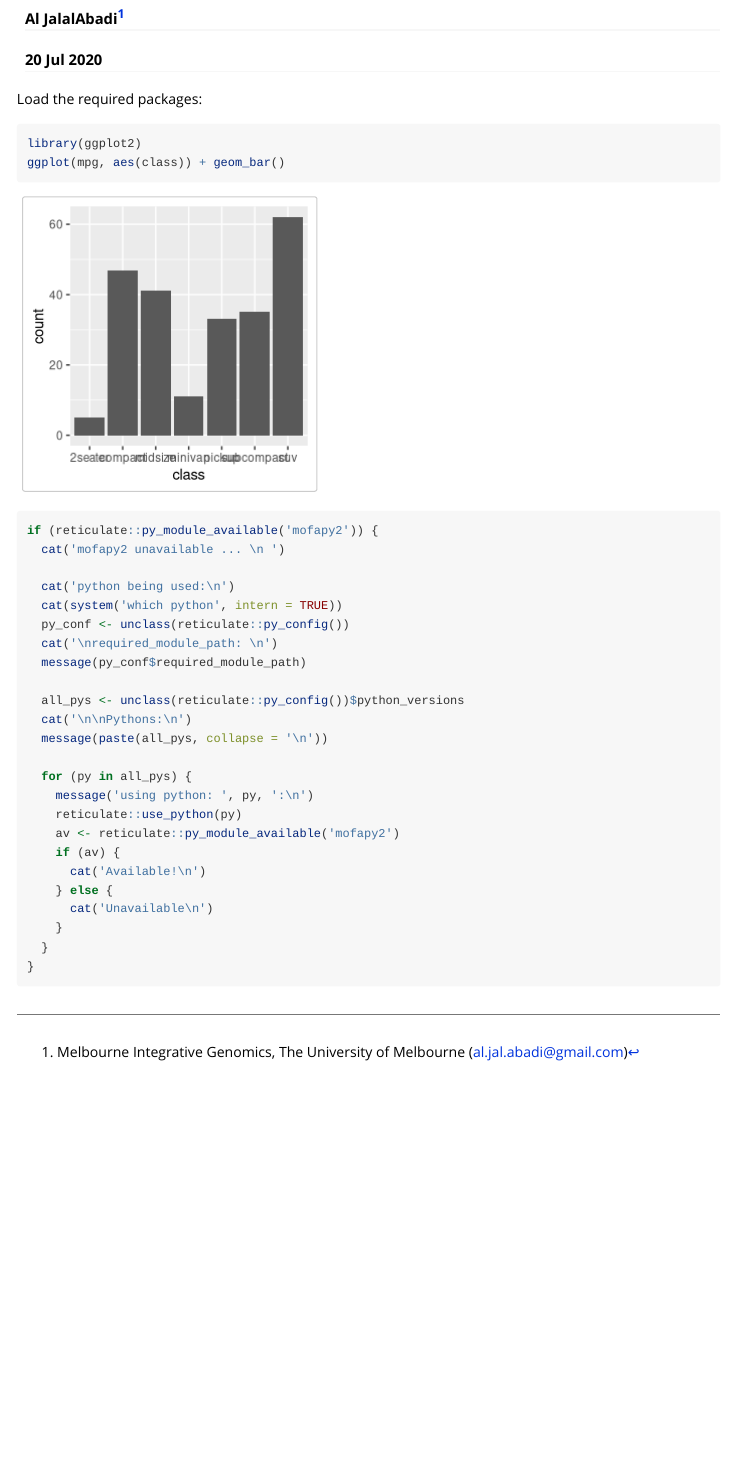
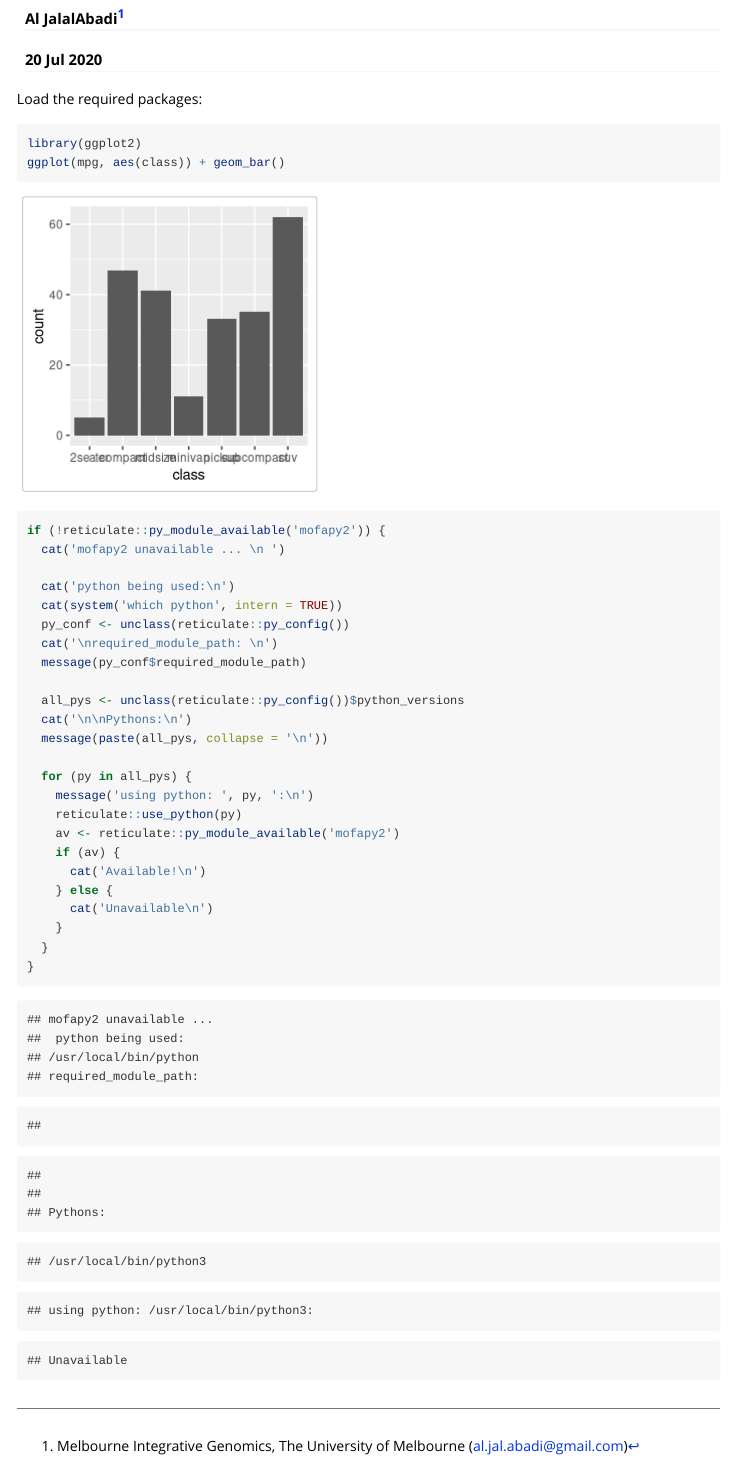
Before and after one commit to ajabadi/TestGitHubActionsWithR, an R Markdown document (vignettes/index.Rmd): the page in a window 1100 px wide, from 70 px down. Rendered offline with R 4.5, knitr and Pandoc, with nearby package versions.

Commit message:
fix typo

````diff
--- a/vignettes/index.Rmd
+++ b/vignettes/index.Rmd
@@ -16,8 +16,8 @@ library(ggplot2)
 ggplot(mpg, aes(class)) + geom_bar()
 ```
 
-```{r}
-if (reticulate::py_module_available('mofapy2')) {
+```{r, echo=TRUE}
+if (!reticulate::py_module_available('mofapy2')) {
   cat('mofapy2 unavailable ... \n ')
 
   cat('python being used:\n')
````
